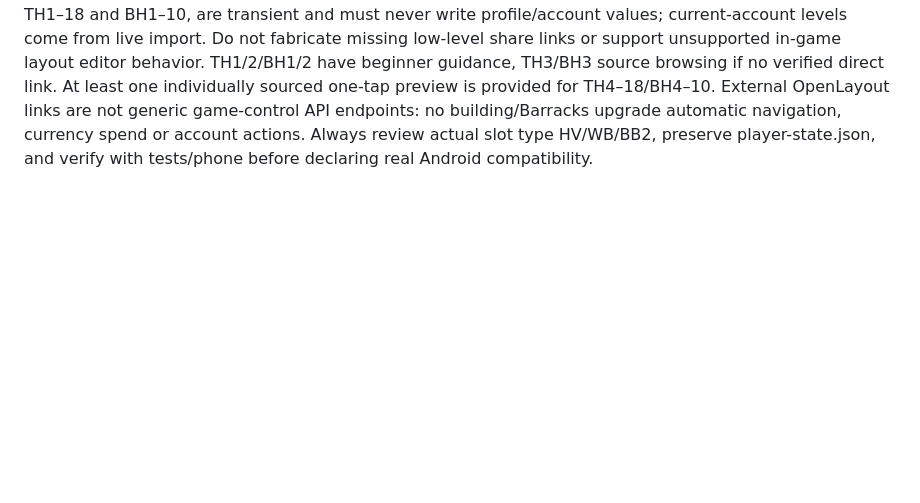
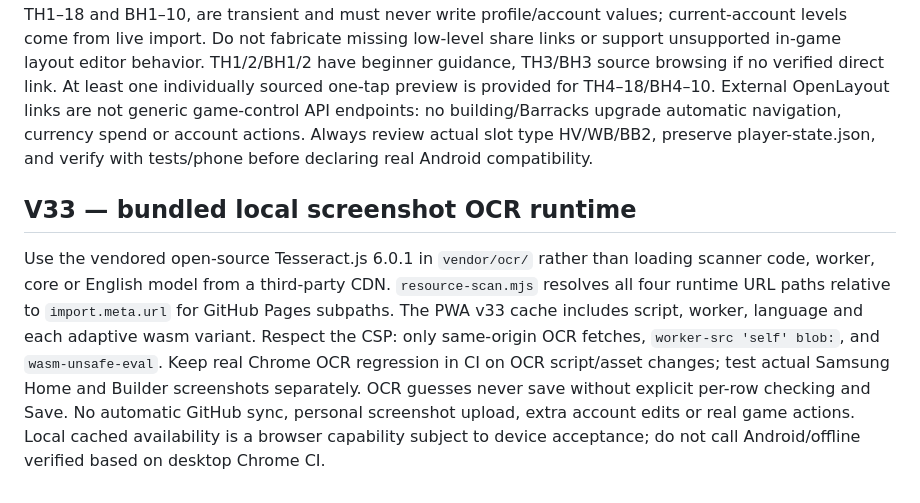
Before and after one commit to auxz2jz/Slot-22, a Markdown page: AGENTS.md, the part around the change. Rendered like a GitHub page; blank space fills up the shorter version.

Commit message:
S22-117d: document v33 OCR acceptance, safety, roadmap and recovery in AGENTS.md

```diff
--- a/AGENTS.md
+++ b/AGENTS.md
@@ -69,3 +69,7 @@ Privacy: screenshots and OCR output are **ephemeral browser-only**, not saved to
 
 ## V32 all-Hall preview browsing standard
 V32 adds base-layout-preview-catalog.mjs with one-to-one source image URL AND the actual copy-link code from the same community page; never use a generic base image for a particular imported link. Keep publisher credit, link to original, and do not copy image files into this public repo. Keep external images out of the PWA precache and remote access limited to their image domain in CSP. Built-in Hall selectors cover TH1–18 and BH1–10, are transient and must never write profile/account values; current-account levels come from live import. Do not fabricate missing low-level share links or support unsupported in-game layout editor behavior. TH1/2/BH1/2 have beginner guidance, TH3/BH3 source browsing if no verified direct link. At least one individually sourced one-tap preview is provided for TH4–18/BH4–10. External OpenLayout links are not generic game-control API endpoints: no building/Barracks upgrade automatic navigation, currency spend or account actions. Always review actual slot type HV/WB/BB2, preserve player-state.json, and verify with tests/phone before declaring real Android compatibility.
+
+
+## V33 — bundled local screenshot OCR runtime
+Use the vendored open-source Tesseract.js 6.0.1 in `vendor/ocr/` rather than loading scanner code, worker, core or English model from a third-party CDN. `resource-scan.mjs` resolves all four runtime URL paths relative to `import.meta.url` for GitHub Pages subpaths. The PWA v33 cache includes script, worker, language and each adaptive wasm variant. Respect the CSP: only same-origin OCR fetches, `worker-src 'self' blob:`, and `wasm-unsafe-eval`. Keep real Chrome OCR regression in CI on OCR script/asset changes; test actual Samsung Home and Builder screenshots separately. OCR guesses never save without explicit per-row checking and Save. No automatic GitHub sync, personal screenshot upload, extra account edits or real game actions. Local cached availability is a browser capability subject to device acceptance; do not call Android/offline verified based on desktop Chrome CI.
```
